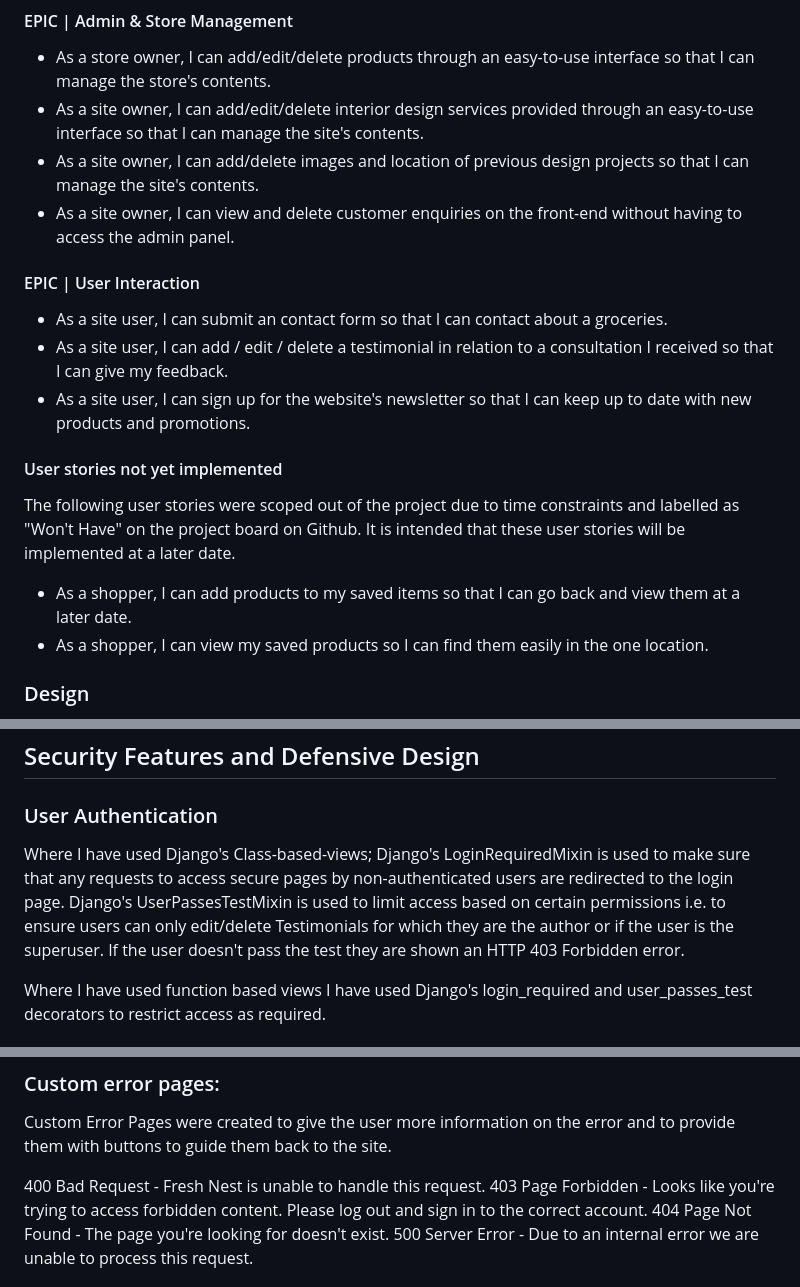
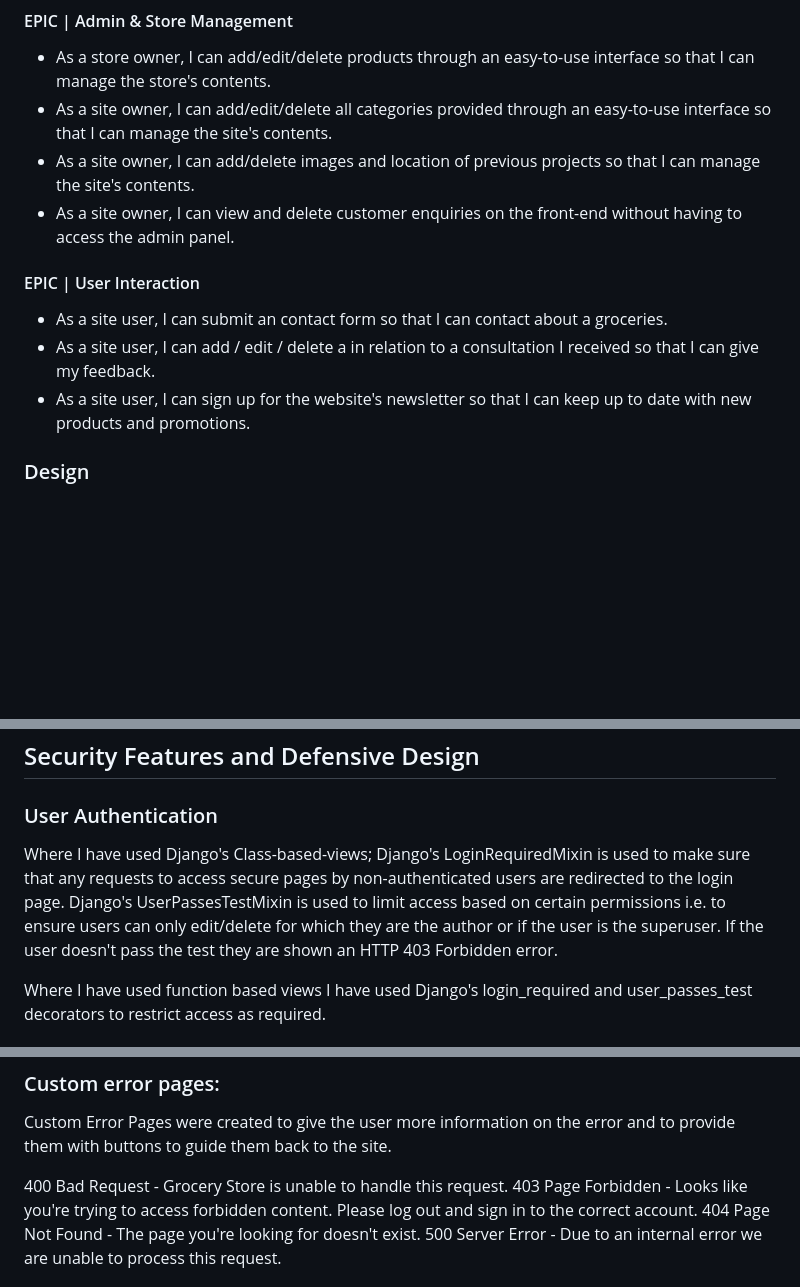
Before and after one commit to mehatabpathan/PP5, a Markdown page: README.md, 3 parts joined by grey strips. Drawn GitHub-style; blank space fills up the shorter version.

Commit message:
adding features to readme

```diff
--- a/README.md
+++ b/README.md
@@ -101,21 +101,15 @@ A visitor to Fresh Nest would be someone who is most likely an adult who is inte
 
 #### EPIC | Admin & Store Management
 - As a store owner, I can add/edit/delete products through an easy-to-use interface so that I can manage the store's contents.
-- As a site owner, I can add/edit/delete interior design services provided through an easy-to-use interface so that I can manage the site's contents.
-- As a site owner, I can add/delete images and location of previous design projects so that I can manage the site's contents.
+- As a site owner, I can add/edit/delete all categories provided through an easy-to-use interface so that I can manage the site's contents.
+- As a site owner, I can add/delete images and location of previous  projects so that I can manage the site's contents.
 - As a site owner, I can view and delete customer enquiries on the front-end without having to access the admin panel.
 
 #### EPIC | User Interaction
 - As a site user, I can submit an contact form so that I can contact about a groceries.
-- As a site user, I can add / edit / delete a testimonial in relation to a consultation I received so that I can give my feedback.
+- As a site user, I can add / edit / delete a  in relation to a consultation I received so that I can give my feedback.
 - As a site user, I can sign up for the website's newsletter so that I can keep up to date with new products and promotions.
 
-#### User stories not yet implemented
-
-The following user stories were scoped out of the project due to time constraints and labelled as "Won't Have" on the project board on Github. It is intended that these user stories will be implemented at a later date.
-
-- As a shopper, I can add products to my saved items so that I can go back and view them at a later date.
-- As a shopper, I can view my saved products so I can find them easily in the one location.
 
 ### Design
 
@@ -245,7 +239,7 @@ Two relational databases were used to create this site - during production SQLit
 ## Security Features and Defensive Design
 ### User Authentication
 
-Where I have used Django's Class-based-views; Django's LoginRequiredMixin is used to make sure that any requests to access secure pages by non-authenticated users are redirected to the login page. Django's UserPassesTestMixin is used to limit access based on certain permissions i.e. to ensure users can only edit/delete Testimonials for which they are the author or if the user is the superuser. If the user doesn't pass the test they are shown an HTTP 403 Forbidden error.
+Where I have used Django's Class-based-views; Django's LoginRequiredMixin is used to make sure that any requests to access secure pages by non-authenticated users are redirected to the login page. Django's UserPassesTestMixin is used to limit access based on certain permissions i.e. to ensure users can only edit/delete  for which they are the author or if the user is the superuser. If the user doesn't pass the test they are shown an HTTP 403 Forbidden error.
 
 Where I have used function based views I have used Django's login_required and user_passes_test decorators to restrict access as required.
 
@@ -260,7 +254,7 @@ Cross-Site Request Forgery (CSRF) tokens were used on all forms throughout this
 ### Custom error pages:
 Custom Error Pages were created to give the user more information on the error and to provide them with buttons to guide them back to the site.
 
-400 Bad Request - Fresh Nest is unable to handle this request.
+400 Bad Request - Grocery Store is unable to handle this request.
 403 Page Forbidden - Looks like you're trying to access forbidden content. Please log out and sign in to the correct account.
 404 Page Not Found - The page you're looking for doesn't exist.
 500 Server Error - Due to an internal error we are unable to process this request.
```
Also changed, not shown: other parts of README.md (+1 -1 lines).
